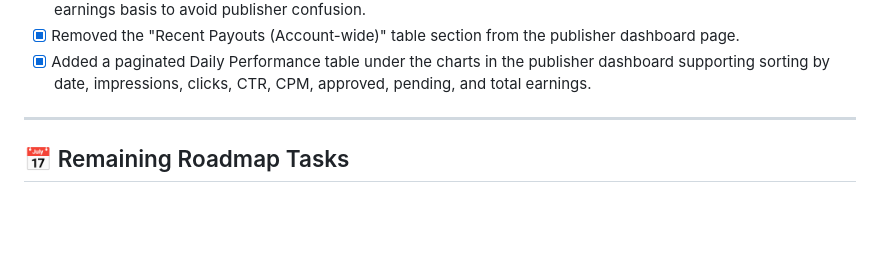
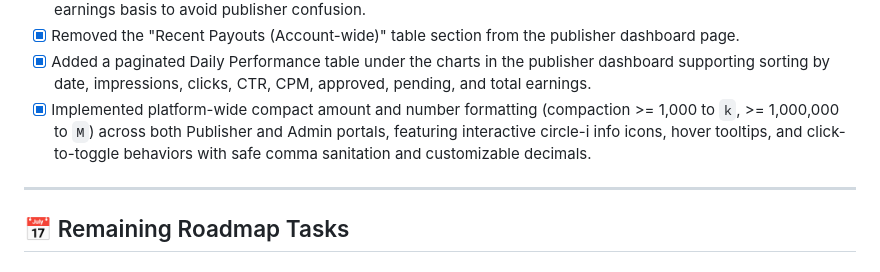
Before and after one commit to mryoussefsh/BestRevenue, a Markdown page: docs/project-progress.md, the part around the change. GitHub-like rendering; blank space fills up the shorter version.

```diff
--- a/docs/project-progress.md
+++ b/docs/project-progress.md
@@ -85,6 +85,7 @@ This document tracks the milestones, sprint tasks, and progress status of the Pu
 - [x] Renamed the publisher dashboard card to "Monetized CPM" and added a tooltip explanation about the net earnings basis to avoid publisher confusion.
 - [x] Removed the "Recent Payouts (Account-wide)" table section from the publisher dashboard page.
 - [x] Added a paginated Daily Performance table under the charts in the publisher dashboard supporting sorting by date, impressions, clicks, CTR, CPM, approved, pending, and total earnings.
+- [x] Implemented platform-wide compact amount and number formatting (compaction >= 1,000 to `k`, >= 1,000,000 to `M`) across both Publisher and Admin portals, featuring interactive circle-i info icons, hover tooltips, and click-to-toggle behaviors with safe comma sanitation and customizable decimals.
 
 ---
 
```
Also changed, not shown: CHANGELOG.md (+10 -0 lines).
